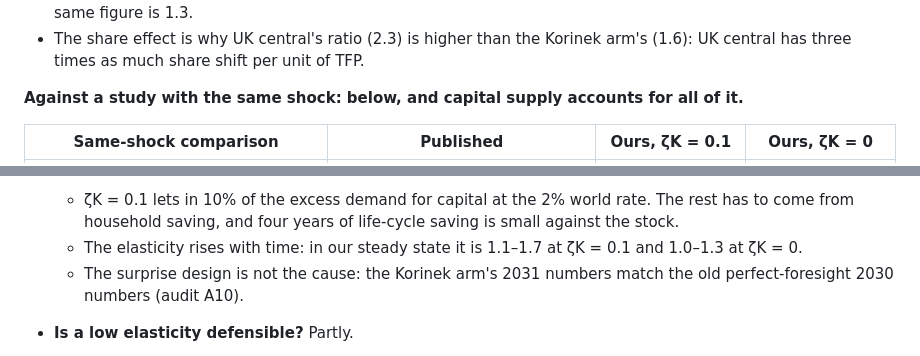
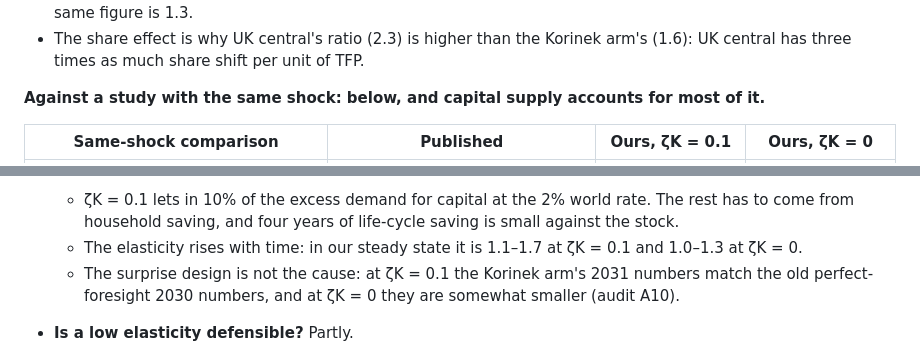
Before and after one commit to PolicyEngine/uk-growth-with-ai, a Markdown page: docs/literature_comparison.md, 2 parts joined by grey strips. GitHub-like rendering.

Commit message:
docs: literature comparison: wording (capital supply accounts for most of the same-shock gap; A10 by closure) (#27)
Co-Authored-By: Claude Fable 5.2 <noreply@anthropic.com>
Claude-Session: https://claude.ai/code/session_01C9X3yKxBZME5j2i6AZbfvc

```diff
--- a/docs/literature_comparison.md
+++ b/docs/literature_comparison.md
@@ -388,7 +388,7 @@ The shock itself is judged once per scenario, not once per cell (Section 4.3). S
 - 1.1 compares with pure-TFP studies: 1.0 (Penn Wharton), 1.5 (OECD), 1.6–1.7 (Cerutti et al.) and 1.75 (Acemoglu). The last three are ten-year or long-run figures with capital fully adjusted. In our steady state the same figure is 1.3.
 - The share effect is why UK central's ratio (2.3) is higher than the Korinek arm's (1.6): UK central has three times as much share shift per unit of TFP.
 
-**Against a study with the same shock: below, and capital supply accounts for all of it.**
+**Against a study with the same shock: below, and capital supply accounts for most of it.**
 
 | Same-shock comparison | Published | Ours, ζK = 0.1 | Ours, ζK = 0 |
 |---|---|---|---|
@@ -439,7 +439,7 @@ The shock itself is judged once per scenario, not once per cell (Section 4.3). S
 - **Why ours is less elastic.**
   - ζK = 0.1 lets in 10% of the excess demand for capital at the 2% world rate. The rest has to come from household saving, and four years of life-cycle saving is small against the stock.
   - The elasticity rises with time: in our steady state it is 1.1–1.7 at ζK = 0.1 and 1.0–1.3 at ζK = 0.
-  - The surprise design is not the cause: the Korinek arm's 2031 numbers match the old perfect-foresight 2030 numbers (audit A10).
+  - The surprise design is not the cause: at ζK = 0.1 the Korinek arm's 2031 numbers match the old perfect-foresight 2030 numbers, and at ζK = 0 they are somewhat smaller (audit A10).
 - **Is a low elasticity defensible?** Partly.
   - Korinek et al. say their ε = 3 "is higher than five years of saving at historical rates would imply", and justify it by AI capital being "financed in a world market" (B1). Moll, Rachel and Restrepo say "much of the evidence suggests a more inelastic supply of capital" than their own choice (B21).
   - `docs/closure_choice.md` adopted ζK = 0.1 because its baseline matches the UK's net income paid abroad, and because its split of extra investment between home and foreign saving (0.25–0.28 from national saving) sits between published estimates for the EU and the euro area. That memo's evidence is about the UK's balance of payments, not about AI capital.
```
